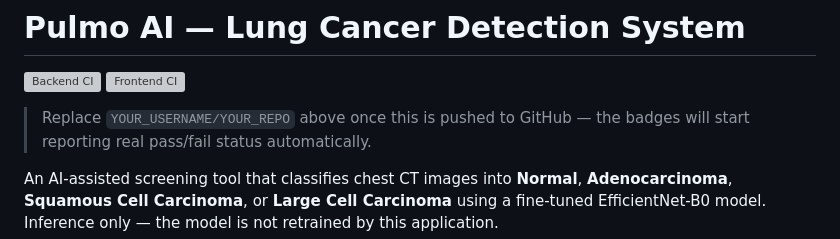
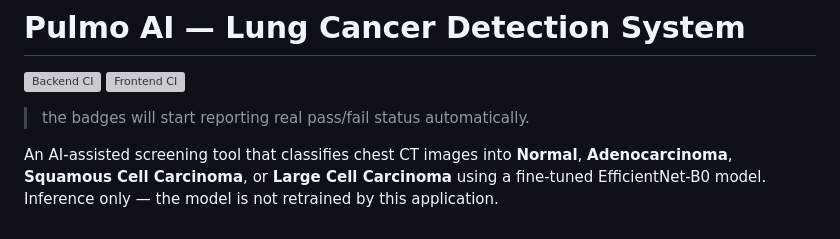
Before and after one commit to SUdharshanMURUGA/lung-cancer-detection, a Markdown page: README.md, the part around the change. GitHub-like rendering; grey boxes are pictures that could not be loaded.

```diff
--- a/README.md
+++ b/README.md
@@ -3,7 +3,6 @@
 [![Backend CI](https://github.com/SUdharshanMURUGA/lung-cancer-detection/actions/workflows/backend-ci.yml/badge.svg)](https://github.com/SUdharshanMURUGA/lung-cancer-detection/actions/workflows/backend-ci.yml)
 [![Frontend CI](https://github.com/SUdharshanMURUGA/lung-cancer-detection/actions/workflows/frontend-ci.yml/badge.svg)](https://github.com/SUdharshanMURUGA/lung-cancer-detection/actions/workflows/frontend-ci.yml)
 
-> Replace `YOUR_USERNAME/YOUR_REPO` above once this is pushed to GitHub —
 > the badges will start reporting real pass/fail status automatically.
 
 
```
